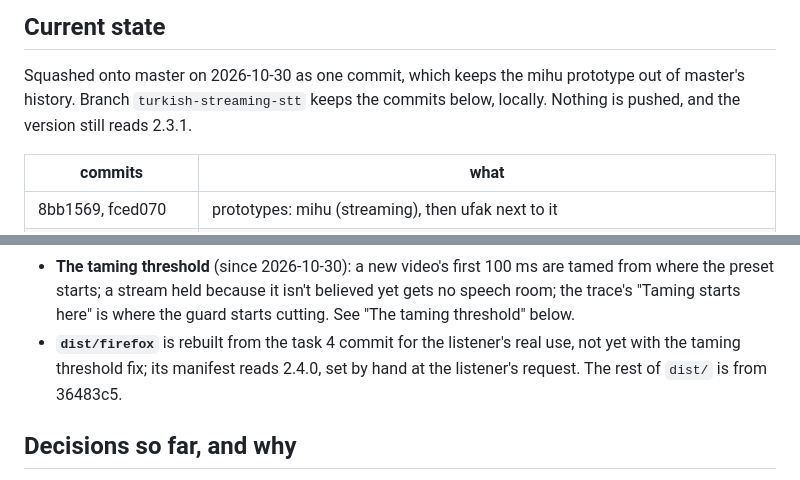
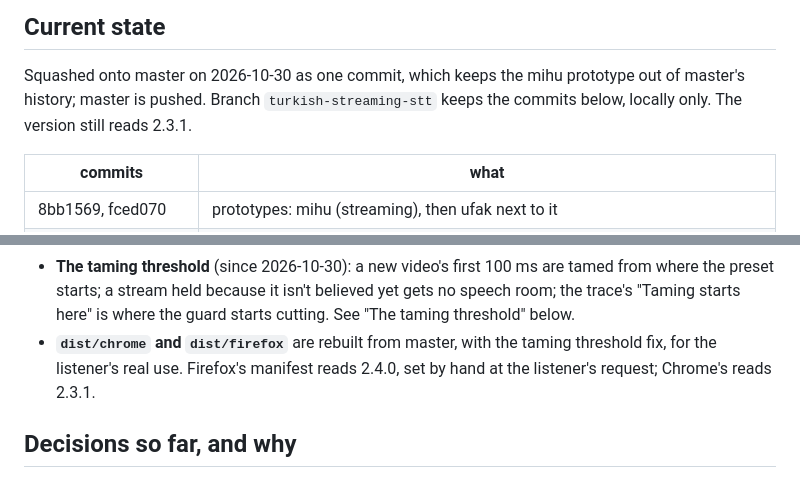
Before and after one commit to ozankaraali/limitr, a Markdown page: docs/HANDOFF.md, 2 parts joined by grey strips. GitHub-like rendering.

Commit message:
Handoff: master is pushed and the dists are rebuilt from it
Co-Authored-By: Claude Opus 5.5 <noreply@anthropic.com>

```diff
--- a/docs/HANDOFF.md
+++ b/docs/HANDOFF.md
@@ -3,8 +3,8 @@
 ## Current state
 
 Squashed onto master on 2026-10-30 as one commit, which keeps the mihu prototype out of master's
-history. Branch `turkish-streaming-stt` keeps the commits below, locally. Nothing is pushed, and the
-version still reads 2.3.1.
+history; master is pushed. Branch `turkish-streaming-stt` keeps the commits below, locally only.
+The version still reads 2.3.1.
 
 | commits | what |
 |---|---|
@@ -27,7 +27,7 @@ version still reads 2.3.1.
   - **Strain only counts in a raised voice** (`strainedDb` 6, `strainRaisedDb` 3, `strainMemory` 30 s). All four are settings, with no slider.
 - **Task 4** (since 2026-10-24): the harsh-sound stage cuts calm talk only while its brightness lasts a second; a raised or strained voice, a crowd and anything that isn't speech are cut at once, as before. See "Task 4" below.
 - **The taming threshold** (since 2026-10-30): a new video's first 100 ms are tamed from where the preset starts; a stream held because it isn't believed yet gets no speech room; the trace's "Taming starts here" is where the guard starts cutting. See "The taming threshold" below.
-- **`dist/firefox`** is rebuilt from the task 4 commit for the listener's real use, not yet with the taming threshold fix; its manifest reads 2.4.0, set by hand at the listener's request. The rest of `dist/` is from 36483c5.
+- **`dist/chrome` and `dist/firefox`** are rebuilt from master, with the taming threshold fix, for the listener's real use. Firefox's manifest reads 2.4.0, set by hand at the listener's request; Chrome's reads 2.3.1.
 
 ## Decisions so far, and why
 
```
